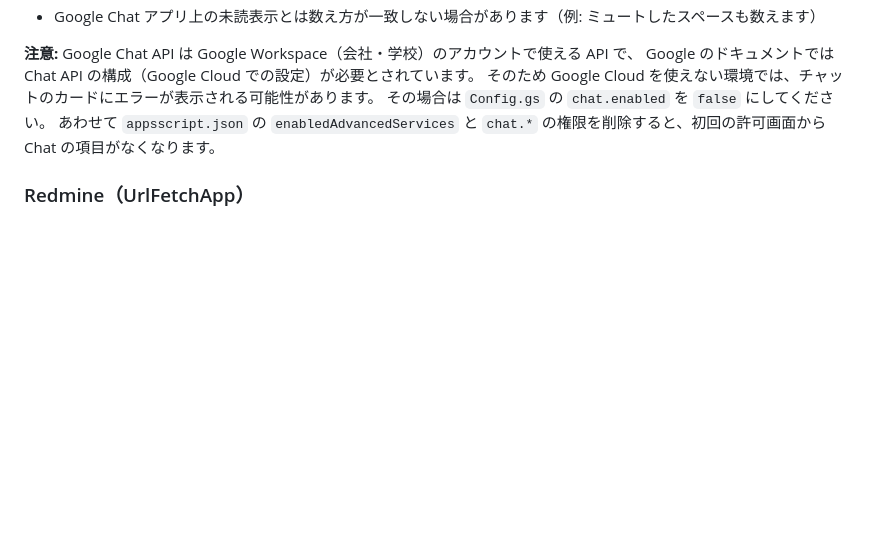
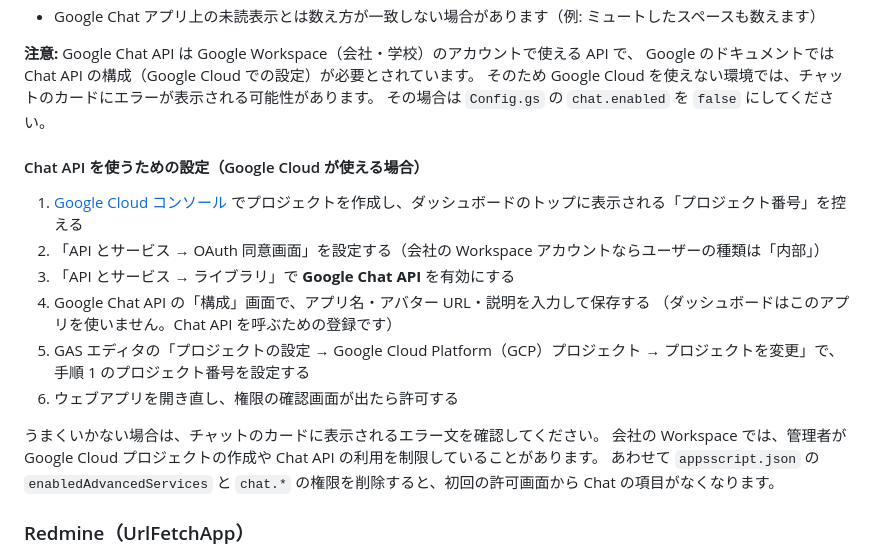
Before and after one commit to hoshinoatsunori-ui/mywork-dashboard, a Markdown page: README.md, the part around the change. GitHub-like rendering; blank space fills up the shorter version.

Commit message:
README: Chat API を使うための Google Cloud 側の設定手順を追記
Co-Authored-By: Claude Opus 5.5 <noreply@anthropic.com>
Claude-Session: https://claude.ai/code/session_011LKjPB53N68HexfdHyUVoJ

```diff
--- a/README.md
+++ b/README.md
@@ -79,6 +79,19 @@ PC へのインストールや Google Cloud の設定は不要で、ブラウザ
 Google のドキュメントでは Chat API の構成（Google Cloud での設定）が必要とされています。
 そのため Google Cloud を使えない環境では、チャットのカードにエラーが表示される可能性があります。
 その場合は `Config.gs` の `chat.enabled` を `false` にしてください。
+
+#### Chat API を使うための設定（Google Cloud が使える場合）
+
+1. [Google Cloud コンソール](https://console.cloud.google.com/) でプロジェクトを作成し、ダッシュボードのトップに表示される「プロジェクト番号」を控える
+2. 「API とサービス → OAuth 同意画面」を設定する（会社の Workspace アカウントならユーザーの種類は「内部」）
+3. 「API とサービス → ライブラリ」で **Google Chat API** を有効にする
+4. Google Chat API の「構成」画面で、アプリ名・アバター URL・説明を入力して保存する
+   （ダッシュボードはこのアプリを使いません。Chat API を呼ぶための登録です）
+5. GAS エディタの「プロジェクトの設定 → Google Cloud Platform（GCP）プロジェクト → プロジェクトを変更」で、手順 1 のプロジェクト番号を設定する
+6. ウェブアプリを開き直し、権限の確認画面が出たら許可する
+
+うまくいかない場合は、チャットのカードに表示されるエラー文を確認してください。
+会社の Workspace では、管理者が Google Cloud プロジェクトの作成や Chat API の利用を制限していることがあります。
 あわせて `appsscript.json` の `enabledAdvancedServices` と `chat.*` の権限を削除すると、初回の許可画面から Chat の項目がなくなります。
 
 ### Redmine（UrlFetchApp）
```
